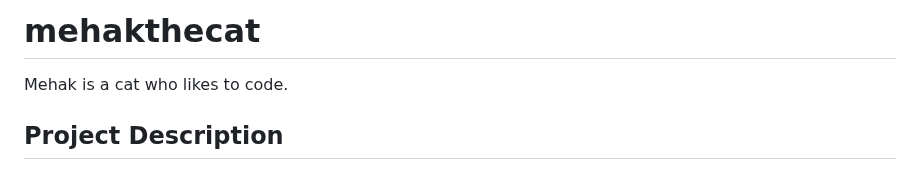
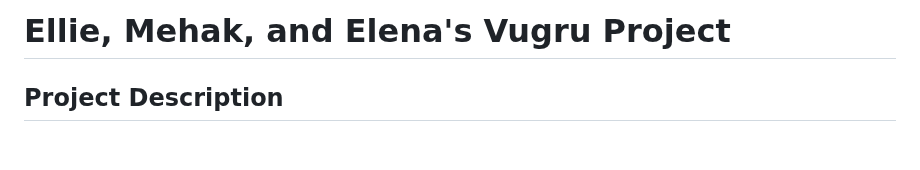
Before and after one commit to mehakfromdelhi/mehakthecat, a Markdown page: README.md, the part around the change. GitHub-like rendering; blank space fills up the shorter version.

Commit message:
Update project name and description in README

```diff
--- a/README.md
+++ b/README.md
@@ -1,5 +1,5 @@
-# mehakthecat
-Mehak is a cat who likes to code.
+# Ellie, Mehak, and Elena's Vugru Project
+
 
 ## Project Description
 A real estate photo project management platform with bidirectional communication between agents and clients. The platform enables agents to manage projects, upload photos, track client feedback, and manage project priorities. Clients can view photos, approve or reject them, and provide comments that agents can see in real-time.
```
